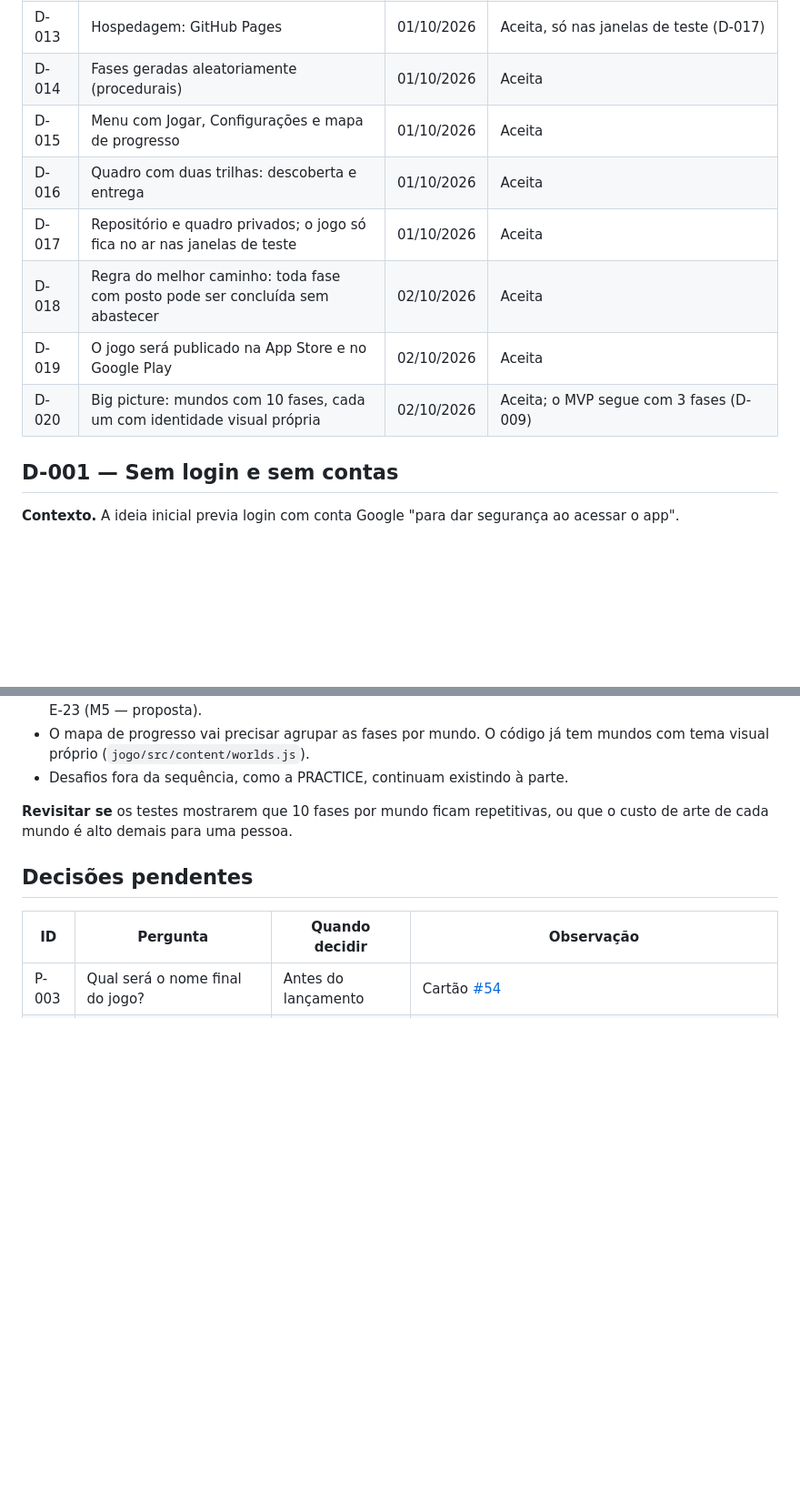
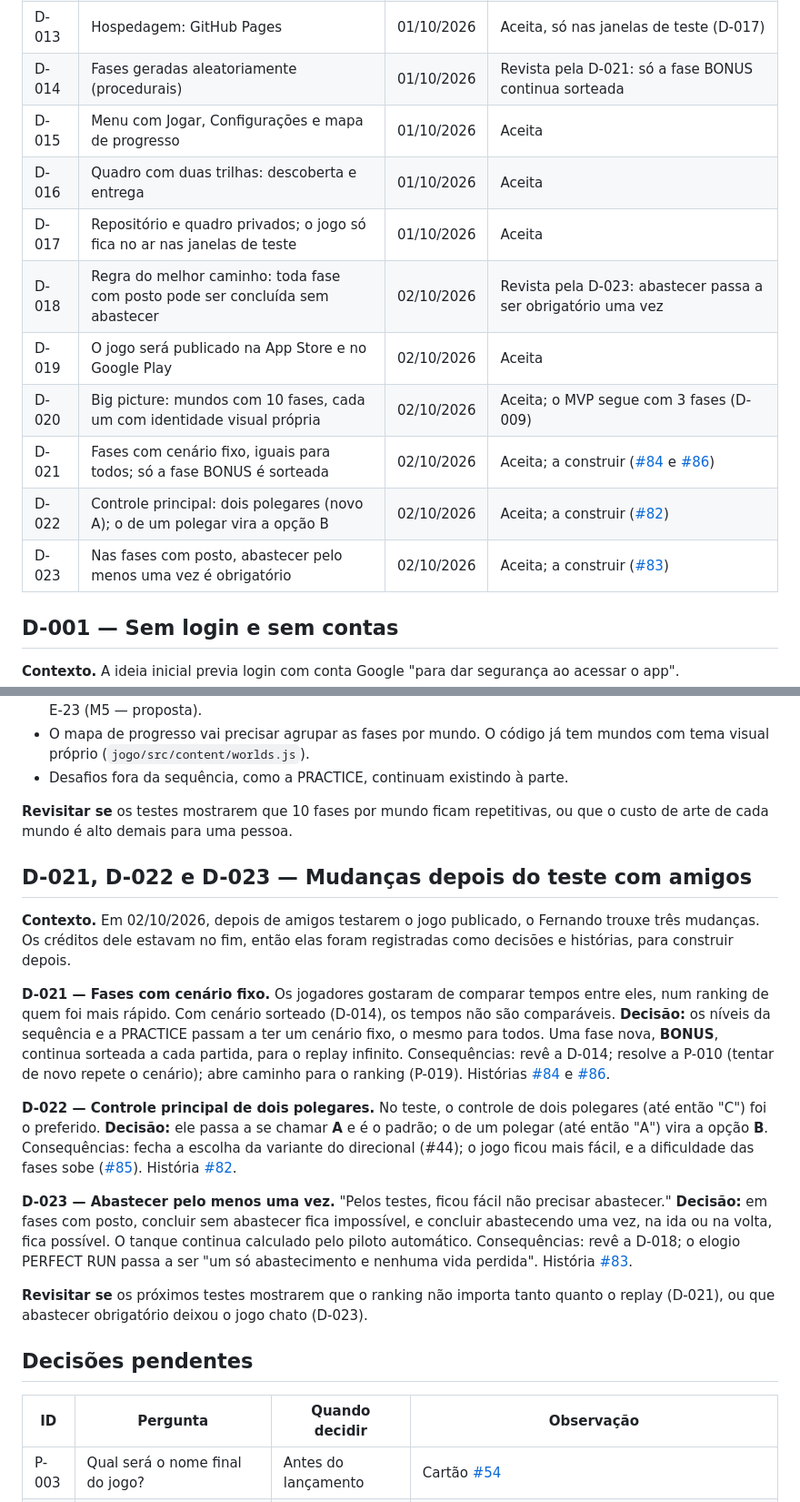
Before and after one commit to TARNAGS/resgate-espacial, a Markdown page: docs/05-registro-de-decisoes.md, 2 parts joined by grey strips. Shown at 91% size. Rendered like a GitHub page; blank space fills up the shorter version.

Commit message:
Registra as decisões do teste com amigos (D-021 a D-023) e as histórias #82 a #86
Co-Authored-By: Claude Opus 5.5 <noreply@anthropic.com>

```diff
--- a/docs/05-registro-de-decisoes.md
+++ b/docs/05-registro-de-decisoes.md
@@ -25,13 +25,16 @@ Cada decisão relevante de produto fica registrada aqui, com o contexto e o moti
 | D-011 | Tecnologia: JavaScript puro com Canvas | 01/10/2026 | Aceita |
 | D-012 | Repositório e quadro públicos, sem expor o e-mail pessoal | 01/10/2026 | Visibilidade substituída pela D-017; o e-mail noreply continua |
 | D-013 | Hospedagem: GitHub Pages | 01/10/2026 | Aceita, só nas janelas de teste (D-017) |
-| D-014 | Fases geradas aleatoriamente (procedurais) | 01/10/2026 | Aceita |
+| D-014 | Fases geradas aleatoriamente (procedurais) | 01/10/2026 | Revista pela D-021: só a fase BONUS continua sorteada |
 | D-015 | Menu com Jogar, Configurações e mapa de progresso | 01/10/2026 | Aceita |
 | D-016 | Quadro com duas trilhas: descoberta e entrega | 01/10/2026 | Aceita |
 | D-017 | Repositório e quadro privados; o jogo só fica no ar nas janelas de teste | 01/10/2026 | Aceita |
-| D-018 | Regra do melhor caminho: toda fase com posto pode ser concluída sem abastecer | 02/10/2026 | Aceita |
+| D-018 | Regra do melhor caminho: toda fase com posto pode ser concluída sem abastecer | 02/10/2026 | Revista pela D-023: abastecer passa a ser obrigatório uma vez |
 | D-019 | O jogo será publicado na App Store e no Google Play | 02/10/2026 | Aceita |
 | D-020 | Big picture: mundos com 10 fases, cada um com identidade visual própria | 02/10/2026 | Aceita; o MVP segue com 3 fases (D-009) |
+| D-021 | Fases com cenário fixo, iguais para todos; só a fase BONUS é sorteada | 02/10/2026 | Aceita; a construir ([#84](https://github.com/TARNAGS/resgate-espacial/issues/84) e [#86](https://github.com/TARNAGS/resgate-espacial/issues/86)) |
+| D-022 | Controle principal: dois polegares (novo A); o de um polegar vira a opção B | 02/10/2026 | Aceita; a construir ([#82](https://github.com/TARNAGS/resgate-espacial/issues/82)) |
+| D-023 | Nas fases com posto, abastecer pelo menos uma vez é obrigatório | 02/10/2026 | Aceita; a construir ([#83](https://github.com/TARNAGS/resgate-espacial/issues/83)) |
 
 ## D-001 — Sem login e sem contas
 
@@ -408,6 +411,18 @@ Junto com as trilhas, entraram:
 
 **Revisitar se** os testes mostrarem que 10 fases por mundo ficam repetitivas, ou que o custo de arte de cada mundo é alto demais para uma pessoa.
 
+## D-021, D-022 e D-023 — Mudanças depois do teste com amigos
+
+**Contexto.** Em 02/10/2026, depois de amigos testarem o jogo publicado, o Fernando trouxe três mudanças. Os créditos dele estavam no fim, então elas foram registradas como decisões e histórias, para construir depois.
+
+**D-021 — Fases com cenário fixo.** Os jogadores gostaram de comparar tempos entre eles, num ranking de quem foi mais rápido. Com cenário sorteado (D-014), os tempos não são comparáveis. **Decisão:** os níveis da sequência e a PRACTICE passam a ter um cenário fixo, o mesmo para todos. Uma fase nova, **BONUS**, continua sorteada a cada partida, para o replay infinito. Consequências: revê a D-014; resolve a P-010 (tentar de novo repete o cenário); abre caminho para o ranking (P-019). Histórias [#84](https://github.com/TARNAGS/resgate-espacial/issues/84) e [#86](https://github.com/TARNAGS/resgate-espacial/issues/86).
+
+**D-022 — Controle principal de dois polegares.** No teste, o controle de dois polegares (até então "C") foi o preferido. **Decisão:** ele passa a se chamar **A** e é o padrão; o de um polegar (até então "A") vira a opção **B**. Consequências: fecha a escolha da variante do direcional (#44); o jogo ficou mais fácil, e a dificuldade das fases sobe ([#85](https://github.com/TARNAGS/resgate-espacial/issues/85)). História [#82](https://github.com/TARNAGS/resgate-espacial/issues/82).
+
+**D-023 — Abastecer pelo menos uma vez.** "Pelos testes, ficou fácil não precisar abastecer." **Decisão:** em fases com posto, concluir sem abastecer fica impossível, e concluir abastecendo uma vez, na ida ou na volta, fica possível. O tanque continua calculado pelo piloto automático. Consequências: revê a D-018; o elogio PERFECT RUN passa a ser "um só abastecimento e nenhuma vida perdida". História [#83](https://github.com/TARNAGS/resgate-espacial/issues/83).
+
+**Revisitar se** os próximos testes mostrarem que o ranking não importa tanto quanto o replay (D-021), ou que abastecer obrigatório deixou o jogo chato (D-023).
+
 ## Decisões pendentes
 
 | ID | Pergunta | Quando decidir | Observação |
```
Also changed, not shown: docs/06-diario-de-bordo.md (+11 -0 lines).
